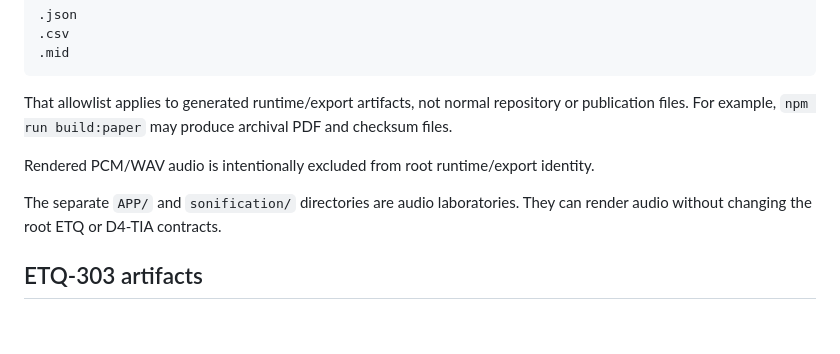
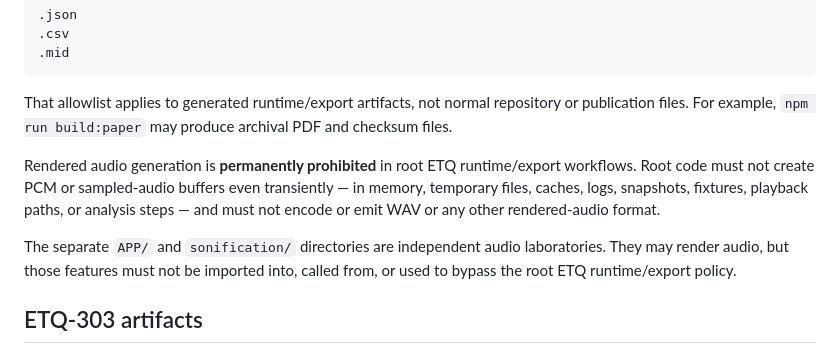
Before and after one commit to QSOLKCB/SONIFICATION, a Markdown page: README.md, the part around the change. Drawn GitHub-style; blank space fills up the shorter version.

Commit message:
docs: state permanent root rendered-audio ban

```diff
--- a/README.md
+++ b/README.md
@@ -197,9 +197,9 @@ The root runtime/export bundle commands — `npm run build:v3`, `npm run build:d
 
 That allowlist applies to generated runtime/export artifacts, not normal repository or publication files. For example, `npm run build:paper` may produce archival PDF and checksum files.
 
-Rendered PCM/WAV audio is intentionally excluded from root runtime/export identity.
+Rendered audio generation is **permanently prohibited** in root ETQ runtime/export workflows. Root code must not create PCM or sampled-audio buffers even transiently — in memory, temporary files, caches, logs, snapshots, fixtures, playback paths, or analysis steps — and must not encode or emit WAV or any other rendered-audio format.
 
-The separate `APP/` and `sonification/` directories are audio laboratories. They can render audio without changing the root ETQ or D4-TIA contracts.
+The separate `APP/` and `sonification/` directories are independent audio laboratories. They may render audio, but those features must not be imported into, called from, or used to bypass the root ETQ runtime/export policy.
 
 ## ETQ-303 artifacts
 
```
